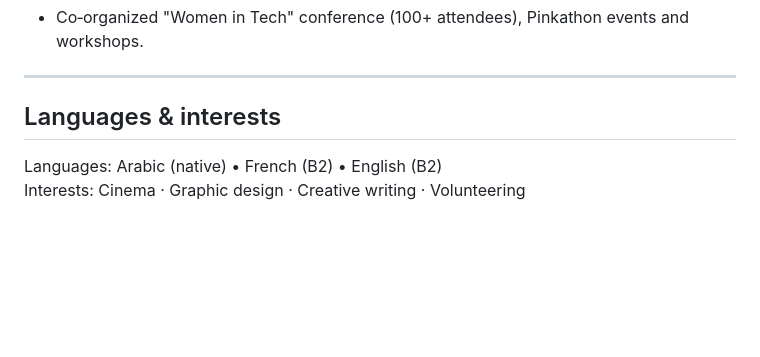
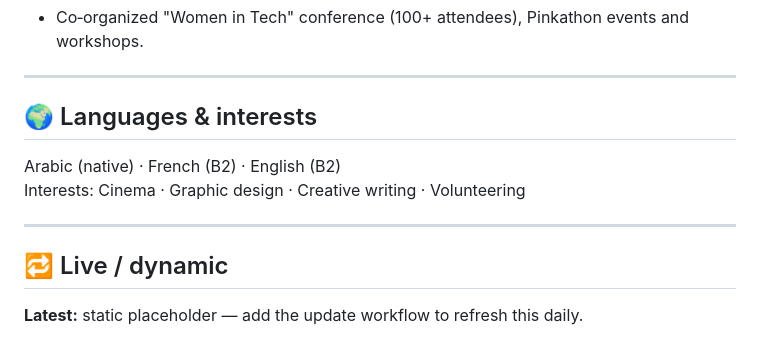
Before and after one commit to islemazz/islemazz-, a Markdown page: README.md, the part around one of its changes. GitHub-like rendering; blank space fills up the shorter version.

```diff
--- a/README.md
+++ b/README.md
@@ -84,6 +91,13 @@ Other notable work: Eventuras (JavaFX desktop app), Cloud & Network Security Lab
 
 ---
 
-## Languages & interests
-Languages: Arabic (native) • French (B2) • English (B2)
+## 🌍 Languages & interests
+Arabic (native) · French (B2) · English (B2)
 Interests: Cinema · Graphic design · Creative writing · Volunteering
+
+---
+
+## 🔁 Live / dynamic
+<!--START_SECTION:dynamic-->
+**Latest:** static placeholder — add the update workflow to refresh this daily.
+<!--END_SECTION:dynamic-->
```
Also changed, not shown: other parts of README.md (+63 -56 lines).
